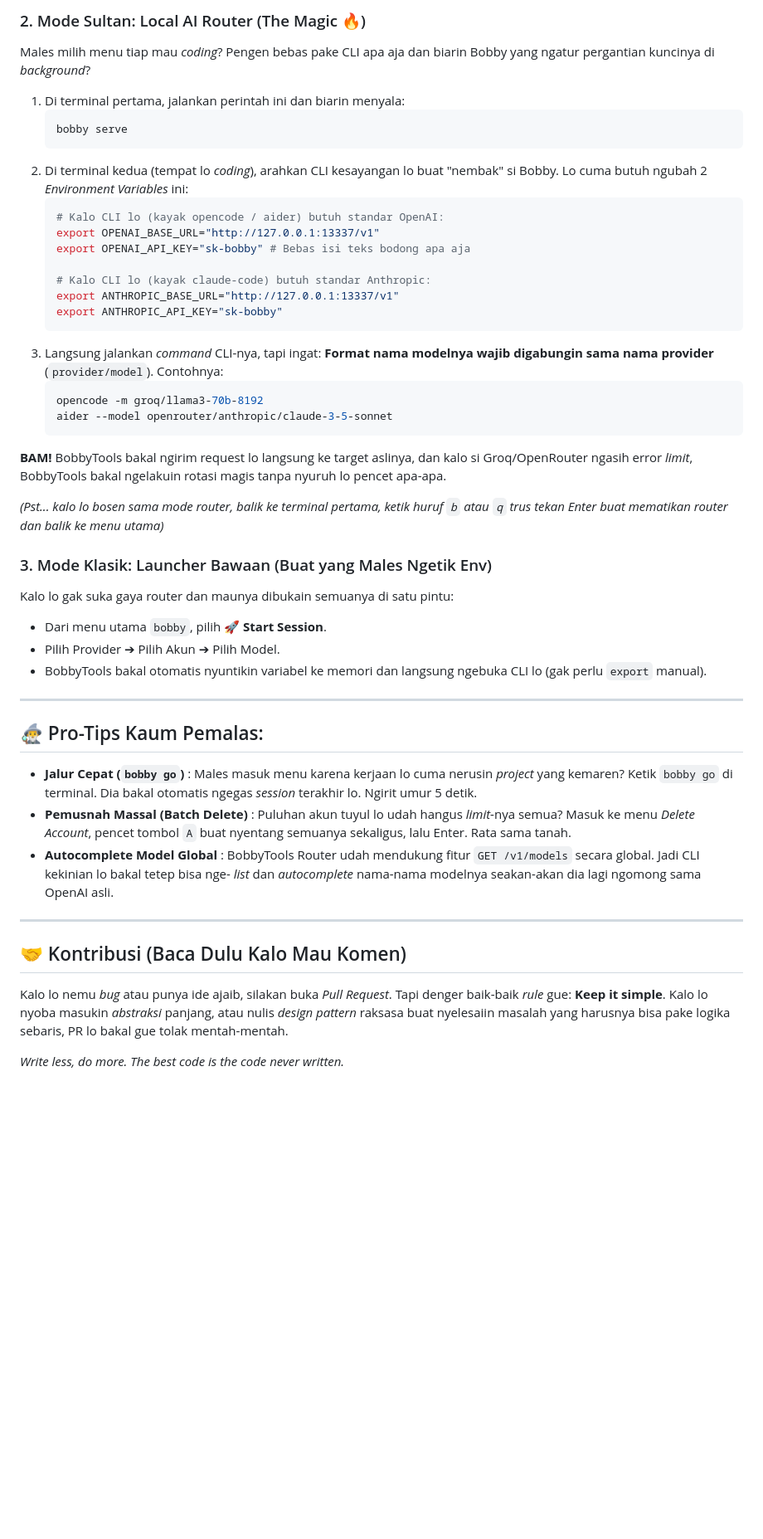
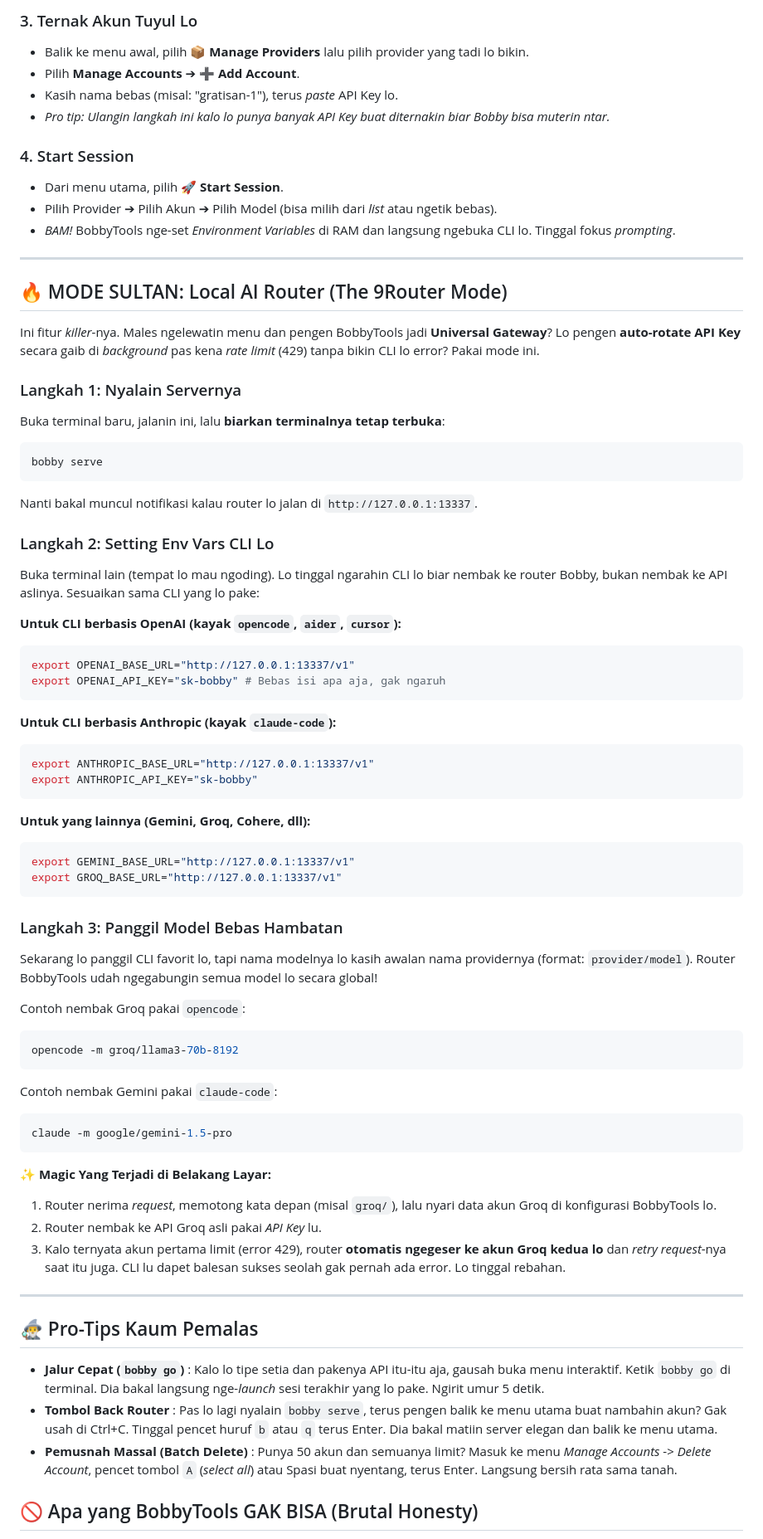
Before and after one commit to BobbyLeonardd/BobbyTools, a Markdown page: README.md, the part around one of its changes. Shown at 83% size. Rendered like a GitHub page; blank space fills up the shorter version.

Commit message:
docs: completely rewrite README.md for clarity and badass lazy-genius persona

````diff
--- a/README.md
+++ b/README.md
@@ -80,49 +74,74 @@ Kelar. Mulai dari titik ini lo nggak perlu lagi ngurusin urusan kredensial *dumm
 
-### 2. Mode Sultan: Local AI Router (The Magic 🔥)
-Males milih menu tiap mau *coding*? Pengen bebas pake CLI apa aja dan biarin Bobby yang ngatur pergantian kuncinya di *background*?
-1. Di terminal pertama, jalankan perintah ini dan biarin menyala:
-   ```bash
-   bobby serve
-   ```
-2. Di terminal kedua (tempat lo *coding*), arahkan CLI kesayangan lo buat "nembak" si Bobby. Lo cuma butuh ngubah 2 *Environment Variables* ini:
-   ```bash
-   # Kalo CLI lo (kayak opencode / aider) butuh standar OpenAI:
-   export OPENAI_BASE_URL="http://127.0.0.1:13337/v1"
-   export OPENAI_API_KEY="sk-bobby" # Bebas isi teks bodong apa aja
+### 3. Ternak Akun Tuyul Lo
+- Balik ke menu awal, pilih **📦 Manage Providers** lalu pilih provider yang tadi lo bikin.
+- Pilih **Manage Accounts** ➔ **➕ Add Account**.
+- Kasih nama bebas (misal: "gratisan-1"), terus *paste* API Key lo.
+- *Pro tip: Ulangin langkah ini kalo lo punya banyak API Key buat diternakin biar Bobby bisa muterin ntar.*
 
-   # Kalo CLI lo (kayak claude-code) butuh standar Anthropic:
-   export ANTHROPIC_BASE_URL="http://127.0.0.1:13337/v1"
-   export ANTHROPIC_API_KEY="sk-bobby"
-   ```
-3. Langsung jalankan *command* CLI-nya, tapi ingat: **Format nama modelnya wajib digabungin sama nama provider** (`provider/model`). Contohnya:
-   ```bash
-   opencode -m groq/llama3-70b-8192
-   aider --model openrouter/anthropic/claude-3-5-sonnet
-   ```
-**BAM!** BobbyTools bakal ngirim request lo langsung ke target aslinya, dan kalo si Groq/OpenRouter ngasih error *limit*, BobbyTools bakal ngelakuin rotasi magis tanpa nyuruh lo pencet apa-apa.
-
-*(Pst... kalo lo bosen sama mode router, balik ke terminal pertama, ketik huruf `b` atau `q` trus tekan Enter buat mematikan router dan balik ke menu utama)*
-
-### 3. Mode Klasik: Launcher Bawaan (Buat yang Males Ngetik Env)
-Kalo lo gak suka gaya router dan maunya dibukain semuanya di satu pintu:
-- Dari menu utama `bobby`, pilih **🚀 Start Session**.
-- Pilih Provider ➔ Pilih Akun ➔ Pilih Model.
-- BobbyTools bakal otomatis nyuntikin variabel ke memori dan langsung ngebuka CLI lo (gak perlu `export` manual).
+### 4. Start Session
+- Dari menu utama, pilih **🚀 Start Session**.
+- Pilih Provider ➔ Pilih Akun ➔ Pilih Model (bisa milih dari *list* atau ngetik bebas).
+- *BAM!* BobbyTools nge-set *Environment Variables* di RAM dan langsung ngebuka CLI lo. Tinggal fokus *prompting*.
 
 ---
 
-## 🧙‍♂️ Pro-Tips Kaum Pemalas:
+## 🔥 MODE SULTAN: Local AI Router (The 9Router Mode)
 
-*   **Jalur Cepat (`bobby go`)** : Males masuk menu karena kerjaan lo cuma nerusin *project* yang kemaren? Ketik `bobby go` di terminal. Dia bakal otomatis ngegas *session* terakhir lo. Ngirit umur 5 detik.
-*   **Pemusnah Massal (Batch Delete)** : Puluhan akun tuyul lo udah hangus *limit*-nya semua? Masuk ke menu *Delete Account*, pencet tombol `A` buat nyentang semuanya sekaligus, lalu Enter. Rata sama tanah.
-*   **Autocomplete Model Global** : BobbyTools Router udah mendukung fitur `GET /v1/models` secara global. Jadi CLI kekinian lo bakal tetep bisa nge- *list* dan *autocomplete* nama-nama modelnya seakan-akan dia lagi ngomong sama OpenAI asli.
+Ini fitur *killer*-nya. Males ngelewatin menu dan pengen BobbyTools jadi **Universal Gateway**? Lo pengen **auto-rotate API Key** secara gaib di *background* pas kena *rate limit* (429) tanpa bikin CLI lo error? Pakai mode ini.
+
+### Langkah 1: Nyalain Servernya
+Buka terminal baru, jalanin ini, lalu **biarkan terminalnya tetap terbuka**:
+```bash
+bobby serve
+```
+Nanti bakal muncul notifikasi kalau router lo jalan di `http://127.0.0.1:13337`.
+
+### Langkah 2: Setting Env Vars CLI Lo
+Buka terminal lain (tempat lo mau ngoding). Lo tinggal ngarahin CLI lo biar nembak ke router Bobby, bukan nembak ke API aslinya. Sesuaikan sama CLI yang lo pake:
+
+**Untuk CLI berbasis OpenAI (kayak `opencode`, `aider`, `cursor`):**
+```bash
+export OPENAI_BASE_URL="http://127.0.0.1:13337/v1"
+export OPENAI_API_KEY="sk-bobby" # Bebas isi apa aja, gak ngaruh
+```
+
+**Untuk CLI berbasis Anthropic (kayak `claude-code`):**
+```bash
+export ANTHROPIC_BASE_URL="http://127.0.0.1:13337/v1"
+export ANTHROPIC_API_KEY="sk-bobby"
+```
+
+**Untuk yang lainnya (Gemini, Groq, Cohere, dll):**
+```bash
+export GEMINI_BASE_URL="http://127.0.0.1:13337/v1"
+export GROQ_BASE_URL="http://127.0.0.1:13337/v1"
+```
+
+### Langkah 3: Panggil Model Bebas Hambatan
+Sekarang lo panggil CLI favorit lo, tapi nama modelnya lo kasih awalan nama providernya (format: `provider/model`). Router BobbyTools udah ngegabungin semua model lo secara global!
+
+Contoh nembak Groq pakai `opencode`:
+```bash
+opencode -m groq/llama3-70b-8192
+```
+
+Contoh nembak Gemini pakai `claude-code`:
+```bash
+claude -m google/gemini-1.5-pro
+```
+
+**✨ Magic Yang Terjadi di Belakang Layar:**
+1. Router nerima *request*, memotong kata depan (misal `groq/`), lalu nyari data akun Groq di konfigurasi BobbyTools lo.
+2. Router nembak ke API Groq asli pakai *API Key* lu.
+3. Kalo ternyata akun pertama limit (error 429), router **otomatis ngegeser ke akun Groq kedua lo** dan *retry request*-nya saat itu juga. CLI lu dapet balesan sukses seolah gak pernah ada error. Lo tinggal rebahan.
 
 ---
 
-## 🤝 Kontribusi (Baca Dulu Kalo Mau Komen)
+## 🧙‍♂️ Pro-Tips Kaum Pemalas
 
-Kalo lo nemu *bug* atau punya ide ajaib, silakan buka *Pull Request*.
-Tapi denger baik-baik *rule* gue: **Keep it simple**. Kalo lo nyoba masukin *abstraksi* panjang, atau nulis *design pattern* raksasa buat nyelesaiin masalah yang harusnya bisa pake logika sebaris, PR lo bakal gue tolak mentah-mentah.
+*   **Jalur Cepat (`bobby go`)** : Kalo lo tipe setia dan pakenya API itu-itu aja, gausah buka menu interaktif. Ketik `bobby go` di terminal. Dia bakal langsung nge-*launch* sesi terakhir yang lo pake. Ngirit umur 5 detik.
+*   **Tombol Back Router** : Pas lo lagi nyalain `bobby serve`, terus pengen balik ke menu utama buat nambahin akun? Gak usah di Ctrl+C. Tinggal pencet huruf `b` atau `q` terus Enter. Dia bakal matiin server elegan dan balik ke menu utama.
+*   **Pemusnah Massal (Batch Delete)** : Punya 50 akun dan semuanya limit? Masuk ke menu *Manage Accounts* -> *Delete Account*, pencet tombol `A` (*select all*) atau Spasi buat nyentang, terus Enter. Langsung bersih rata sama tanah.
 
-*Write less, do more. The best code is the code never written.*
+## 🚫 Apa yang BobbyTools GAK BISA (Brutal Honesty)
 
````
Also changed, not shown: other parts of README.md (+35 -31 lines).
